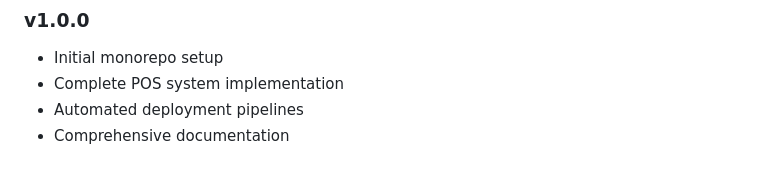
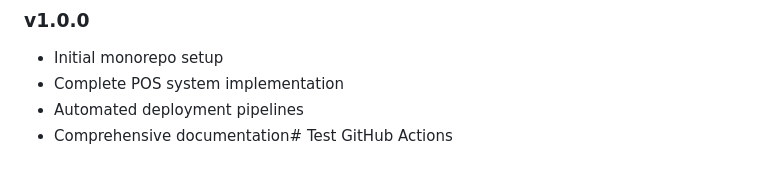
Before and after one commit to resguarit/pos-system, a Markdown page: README.md, the part around the change. Rendered like a GitHub page.

Commit message:
test: verify GitHub Actions

```diff
--- a/README.md
+++ b/README.md
@@ -267,4 +267,4 @@ For support and questions:
 - Initial monorepo setup
 - Complete POS system implementation
 - Automated deployment pipelines
-- Comprehensive documentation
+- Comprehensive documentation# Test GitHub Actions
```
